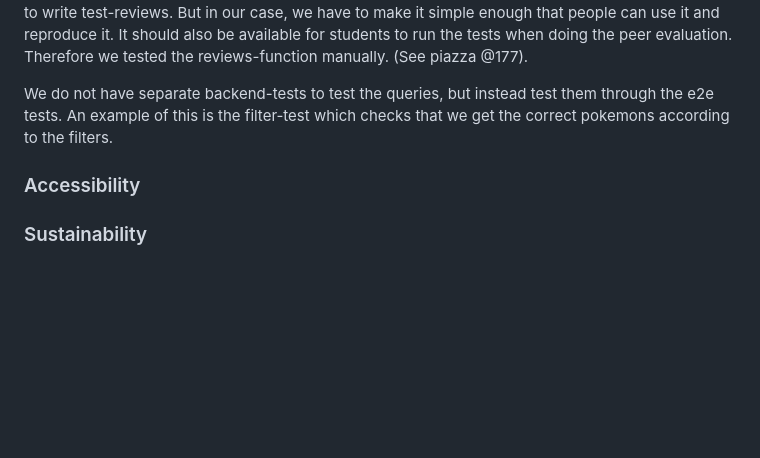
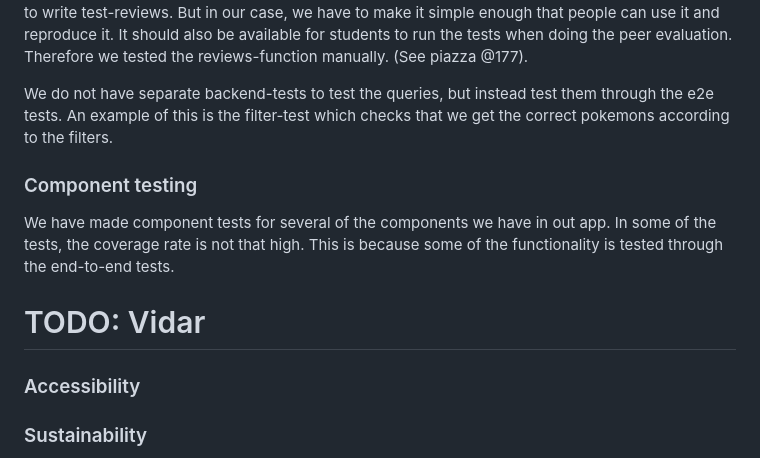
Before and after one commit to oskarnesheim/WebDev_project2, a Markdown page: Docs/Choices.md, the part around the change printed below. Drawn GitHub-style; blank space fills up the shorter version.

Commit message:
docs: comment for component tests

```diff
--- a/Docs/Choices.md
+++ b/Docs/Choices.md
@@ -42,6 +42,12 @@ We created several end-to-end tests. Normally you want to test every aspect of t
 
 We do not have separate backend-tests to test the queries, but instead test them through the e2e tests. An example of this is the filter-test which checks that we get the correct pokemons according to the filters.
 
+### Component testing
+
+We have made component tests for several of the components we have in out app. In some of the tests, the coverage rate is not that high. This is because some of the functionality is tested through the end-to-end tests.
+
+# TODO: Vidar
+
 ### Accessibility
 
 ### Sustainability
```
Also changed, not shown: other parts of Docs/Choices.md (+2 -2 lines).
